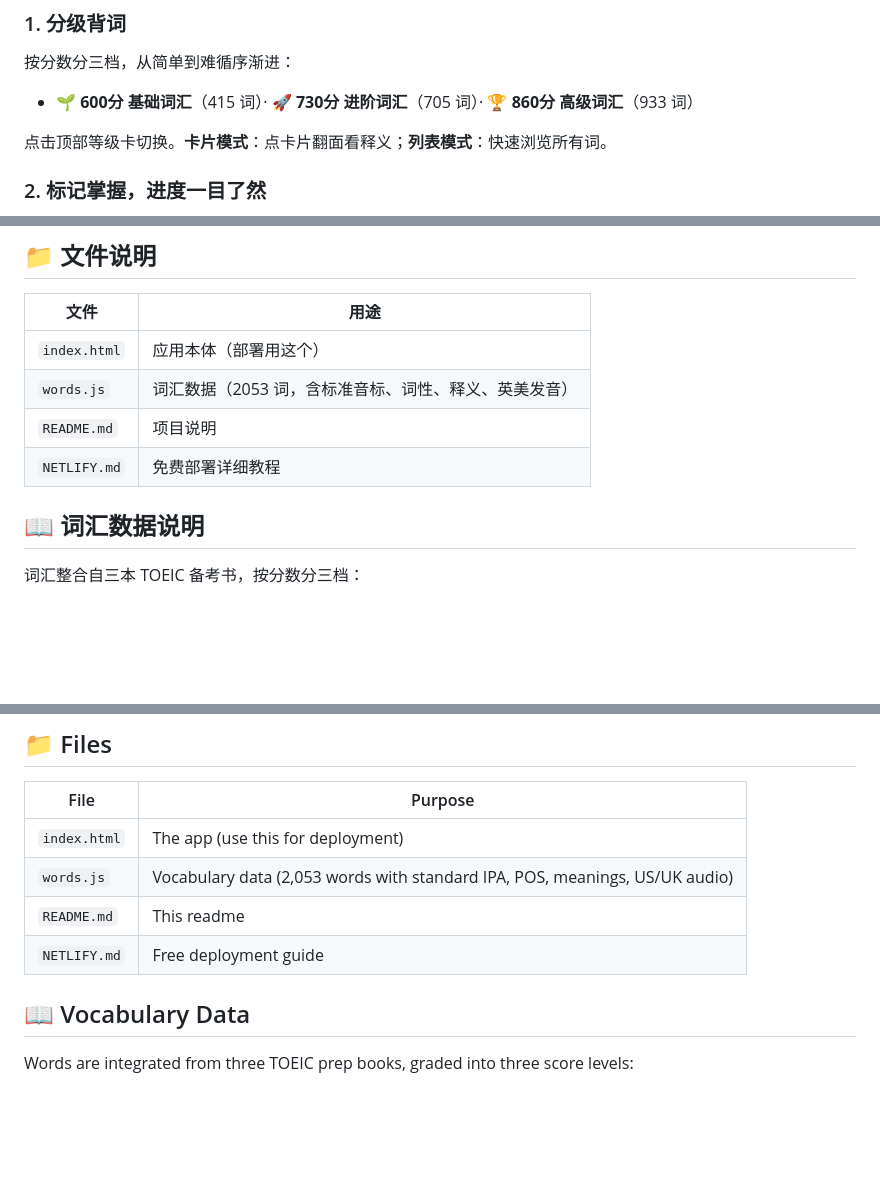
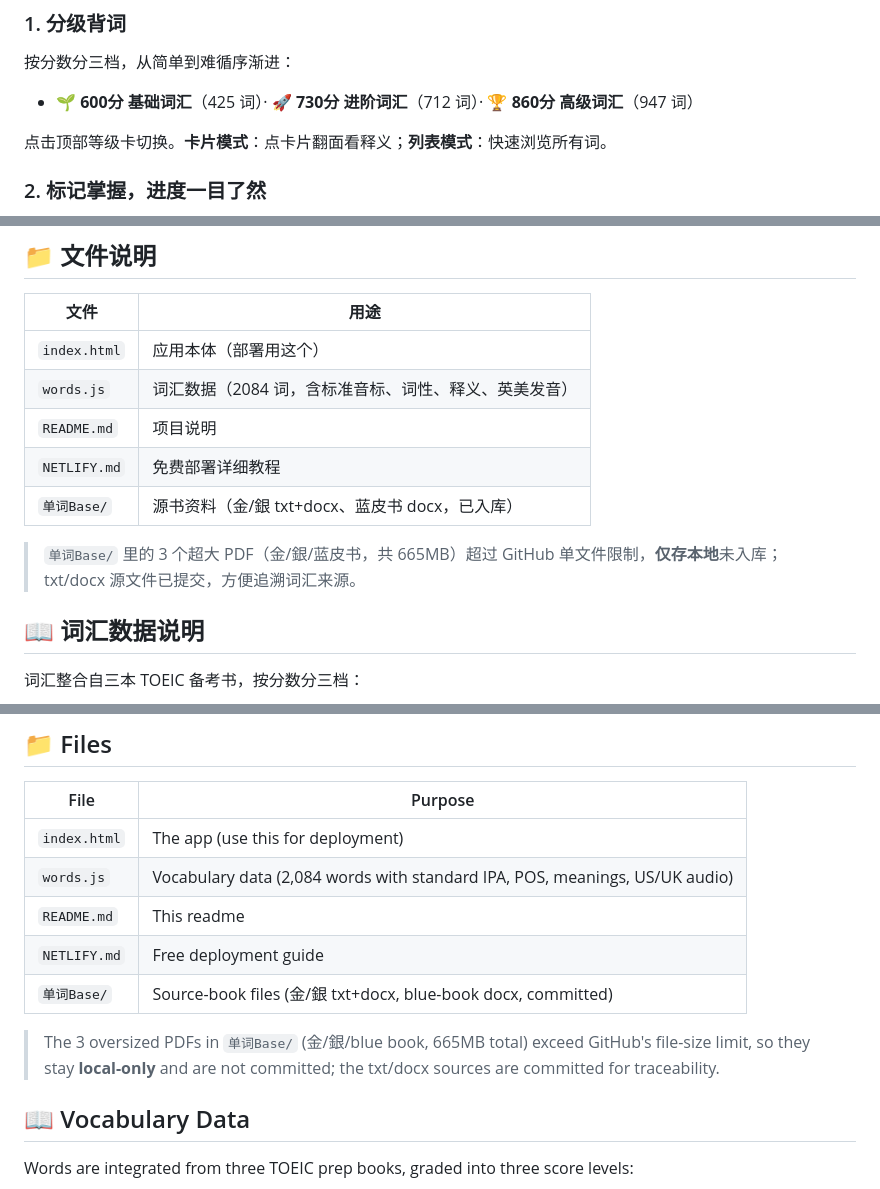
Before and after one commit to JLXYwjw/toeicvocabulary, a Markdown page: README.md, 3 parts joined by grey strips. Drawn GitHub-style; blank space fills up the shorter version.

Commit message:
Update README: new word counts + 单词Base source files
- Word counts updated to current data: 2084 total (425/712/947 per
  level), up from 2053 (415/705/933)
- Japanese notes count updated to 1490
- Add 单词Base/ to file table: txt/docx sources committed, oversized
  PDFs (665MB) local-only due to GitHub 100MB limit
- Same updates in the English section

```diff
--- a/README.md
+++ b/README.md
@@ -20,7 +20,7 @@
 
 ### 1. 分级背词
 按分数分三档，从简单到难循序渐进：
-- 🌱 **600分 基础词汇**（415 词）· 🚀 **730分 进阶词汇**（705 词）· 🏆 **860分 高级词汇**（933 词）
+- 🌱 **600分 基础词汇**（425 词）· 🚀 **730分 进阶词汇**（712 词）· 🏆 **860分 高级词汇**（947 词）
 
 点击顶部等级卡切换。**卡片模式**：点卡片翻面看释义；**列表模式**：快速浏览所有词。
 
@@ -80,9 +80,12 @@
 | 文件 | 用途 |
 |---|---|
 | `index.html` | 应用本体（部署用这个） |
-| `words.js` | 词汇数据（2053 词，含标准音标、词性、释义、英美发音） |
+| `words.js` | 词汇数据（2084 词，含标准音标、词性、释义、英美发音） |
 | `README.md` | 项目说明 |
 | `NETLIFY.md` | 免费部署详细教程 |
+| `单词Base/` | 源书资料（金/銀 txt+docx、蓝皮书 docx，已入库） |
+
+> `单词Base/` 里的 3 个超大 PDF（金/銀/蓝皮书，共 665MB）超过 GitHub 单文件限制，**仅存本地**未入库；txt/docx 源文件已提交，方便追溯词汇来源。
 
 ## 📖 词汇数据说明
 
@@ -210,9 +213,12 @@ Progress is auto-saved in the browser. Two ways to sync:
 | File | Purpose |
 |---|---|
 | `index.html` | The app (use this for deployment) |
-| `words.js` | Vocabulary data (2,053 words with standard IPA, POS, meanings, US/UK audio) |
+| `words.js` | Vocabulary data (2,084 words with standard IPA, POS, meanings, US/UK audio) |
 | `README.md` | This readme |
 | `NETLIFY.md` | Free deployment guide |
+| `单词Base/` | Source-book files (金/銀 txt+docx, blue-book docx, committed) |
+
+> The 3 oversized PDFs in `单词Base/` (金/銀/blue book, 665MB total) exceed GitHub's file-size limit, so they stay **local-only** and are not committed; the txt/docx sources are committed for traceability.
 
 ## 📖 Vocabulary Data
 
```
Also changed, not shown: other parts of README.md (+3 -3 lines).
